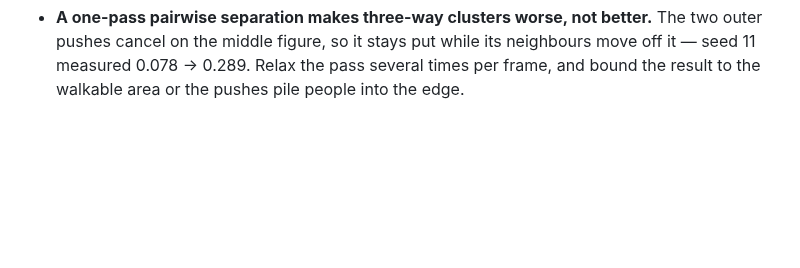
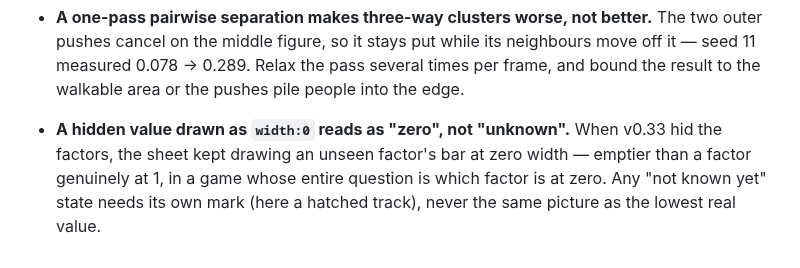
Before and after one commit to techeese/thua-so-khong, a Markdown page: LANDMINES.md, the part around the change. Rendered like a GitHub page; blank space fills up the shorter version.

```diff
--- a/LANDMINES.md
+++ b/LANDMINES.md
@@ -274,3 +274,7 @@ that is now impossible because a gate catches it stays here, with the gate named
   cancel on the middle figure, so it stays put while its neighbours move off it — seed 11 measured
   0.078 → 0.289. Relax the pass several times per frame, and bound the result to the walkable area or
   the pushes pile people into the edge.
+- **A hidden value drawn as `width:0` reads as "zero", not "unknown".** When v0.33 hid the factors, the
+  sheet kept drawing an unseen factor's bar at zero width — emptier than a factor genuinely at 1, in a
+  game whose entire question is which factor is at zero. Any "not known yet" state needs its own mark
+  (here a hatched track), never the same picture as the lowest real value.
```
